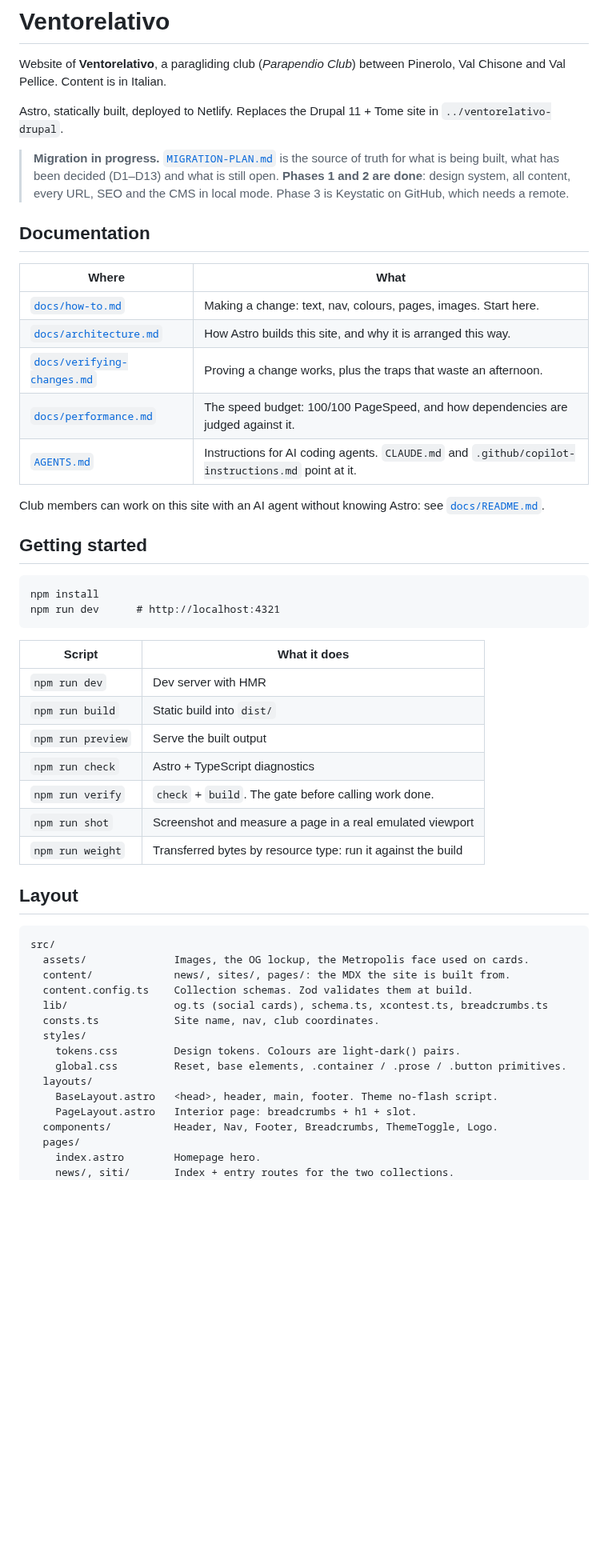
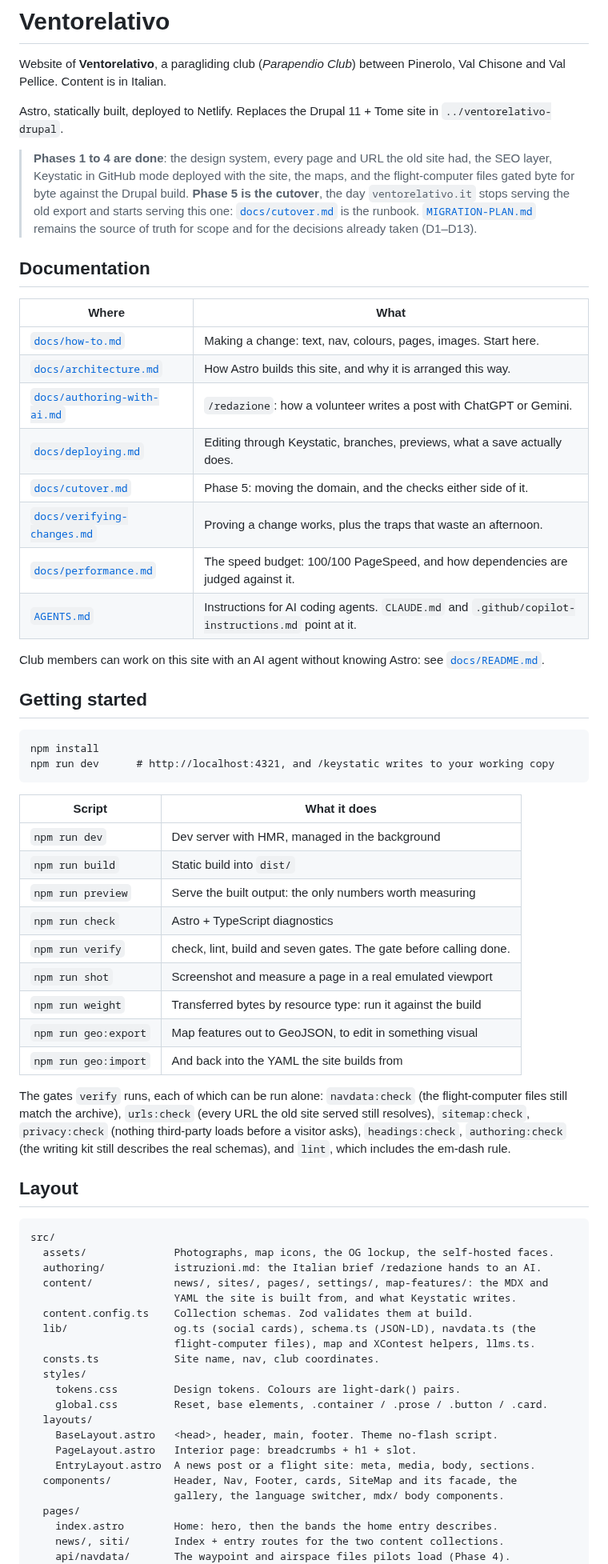
Before and after one commit to ventorelativo/ventorelativo-astro, a Markdown page: README.md, the part around one of its changes. Shown at 80% size. GitHub-like rendering; blank space fills up the shorter version.

Commit message:
docs: the README describes the site that exists
It still announced a migration in progress with phases 1 and 2 done, Keystatic
waiting on a remote, and no adapter, all of which stopped being true at Phase
3. It also told a reader to delete /styleguide before going live, which is the
opposite of the decision taken since.

Now: phases 1 to 4 done and phase 5 the cutover, the real script table with
the seven gates, a layout that includes the map, the flight-computer files and
the writing kit, and a pointer to each doc rather than to four of them.

Co-Authored-By: Claude Opus 5 <noreply@anthropic.com>

````diff
--- a/README.md
+++ b/README.md
@@ -6,10 +6,13 @@ Val Chisone and Val Pellice. Content is in Italian.
 Astro, statically built, deployed to Netlify. Replaces the Drupal 11 + Tome site in
 `../ventorelativo-drupal`.
 
-> **Migration in progress.** [`MIGRATION-PLAN.md`](MIGRATION-PLAN.md) is the source of
-> truth for what is being built, what has been decided (D1–D13) and what is still open.
-> **Phases 1 and 2 are done**: design system, all content, every URL, SEO and
-> the CMS in local mode. Phase 3 is Keystatic on GitHub, which needs a remote.
+> **Phases 1 to 4 are done**: the design system, every page and URL the old site had, the
+> SEO layer, Keystatic in GitHub mode deployed with the site, the maps, and the
+> flight-computer files gated byte for byte against the Drupal build.
+> **Phase 5 is the cutover**, the day `ventorelativo.it` stops serving the old export and
+> starts serving this one: [`docs/cutover.md`](docs/cutover.md) is the runbook.
+> [`MIGRATION-PLAN.md`](MIGRATION-PLAN.md) remains the source of truth for scope and for
+> the decisions already taken (D1–D13).
 
 ## Documentation
 
@@ -17,6 +20,9 @@ Astro, statically built, deployed to Netlify. Replaces the Drupal 11 + Tome site
 | -------------------------------------------------------- | ------------------------------------------------------------------------------------------------- |
 | [`docs/how-to.md`](docs/how-to.md)                       | Making a change: text, nav, colours, pages, images. Start here.                                   |
 | [`docs/architecture.md`](docs/architecture.md)           | How Astro builds this site, and why it is arranged this way.                                      |
+| [`docs/authoring-with-ai.md`](docs/authoring-with-ai.md) | `/redazione`: how a volunteer writes a post with ChatGPT or Gemini.                               |
+| [`docs/deploying.md`](docs/deploying.md)                 | Editing through Keystatic, branches, previews, what a save actually does.                         |
+| [`docs/cutover.md`](docs/cutover.md)                     | Phase 5: moving the domain, and the checks either side of it.                                     |
 | [`docs/verifying-changes.md`](docs/verifying-changes.md) | Proving a change works, plus the traps that waste an afternoon.                                   |
 | [`docs/performance.md`](docs/performance.md)             | The speed budget: 100/100 PageSpeed, and how dependencies are judged against it.                  |
 | [`AGENTS.md`](AGENTS.md)                                 | Instructions for AI coding agents. `CLAUDE.md` and `.github/copilot-instructions.md` point at it. |
@@ -28,36 +34,50 @@ Club members can work on this site with an AI agent without knowing Astro: see
 
 ```
 npm install
-npm run dev      # http://localhost:4321
+npm run dev      # http://localhost:4321, and /keystatic writes to your working copy
 ```
 
-| Script            | What it does                                                 |
-| ----------------- | ------------------------------------------------------------ |
-| `npm run dev`     | Dev server with HMR                                          |
-| `npm run build`   | Static build into `dist/`                                    |
-| `npm run preview` | Serve the built output                                       |
-| `npm run check`   | Astro + TypeScript diagnostics                               |
-| `npm run verify`  | `check` + `build`. The gate before calling work done.        |
-| `npm run shot`    | Screenshot and measure a page in a real emulated viewport    |
-| `npm run weight`  | Transferred bytes by resource type: run it against the build |
+| Script               | What it does                                                      |
+| -------------------- | ----------------------------------------------------------------- |
+| `npm run dev`        | Dev server with HMR, managed in the background                    |
+| `npm run build`      | Static build into `dist/`                                         |
+| `npm run preview`    | Serve the built output: the only numbers worth measuring          |
+| `npm run check`      | Astro + TypeScript diagnostics                                    |
+| `npm run verify`     | check, lint, build and seven gates. The gate before calling done. |
+| `npm run shot`       | Screenshot and measure a page in a real emulated viewport         |
+| `npm run weight`     | Transferred bytes by resource type: run it against the build      |
+| `npm run geo:export` | Map features out to GeoJSON, to edit in something visual          |
+| `npm run geo:import` | And back into the YAML the site builds from                       |
+
+The gates `verify` runs, each of which can be run alone: `navdata:check` (the
+flight-computer files still match the archive), `urls:check` (every URL the old site
+served still resolves), `sitemap:check`, `privacy:check` (nothing third-party loads
+before a visitor asks), `headings:check`, `authoring:check` (the writing kit still
+describes the real schemas), and `lint`, which includes the em-dash rule.
 
 ## Layout
 
 ```
 src/
-  assets/              Images, the OG lockup, the Metropolis face used on cards.
-  content/             news/, sites/, pages/: the MDX the site is built from.
+  assets/              Photographs, map icons, the OG lockup, the self-hosted faces.
+  authoring/           istruzioni.md: the Italian brief /redazione hands to an AI.
+  content/             news/, sites/, pages/, settings/, map-features/: the MDX and
+                       YAML the site is built from, and what Keystatic writes.
   content.config.ts    Collection schemas. Zod validates them at build.
-  lib/                 og.ts (social cards), schema.ts, xcontest.ts, breadcrumbs.ts
+  lib/                 og.ts (social cards), schema.ts (JSON-LD), navdata.ts (the
+                       flight-computer files), map and XContest helpers, llms.ts.
   consts.ts            Site name, nav, club coordinates.
   styles/
     tokens.css         Design tokens. Colours are light-dark() pairs.
-    global.css         Reset, base elements, .container / .prose / .button primitives.
+    global.css         Reset, base elements, .container / .prose / .button / .card.
   layouts/
     BaseLayout.astro   <head>, header, main, footer. Theme no-flash script.
     PageLayout.astro   Interior page: breadcrumbs + h1 + slot.
-  components/          Header, Nav, Footer, Breadcrumbs, ThemeToggle, Logo.
+    EntryLayout.astro  A news post or a flight site: meta, media, body, sections.
+  components/          Header, Nav, Footer, cards, SiteMap and its facade, the
+                       gallery, the language switcher, mdx/ body components.
   pages/
-    index.astro        Homepage hero.
-    news/, siti/       Index + entry routes for the two collections.
+    index.astro        Home: hero, then the bands the home entry describes.
+    news/, siti/       Index + entry routes for the two content collections.
+    api/navdata/       The waypoint and airspace files pilots load (Phase 4).
     og/[...route].jpg  Generated social cards, cached by content hash.
````
Also changed, not shown: other parts of README.md (+17 -10 lines).
